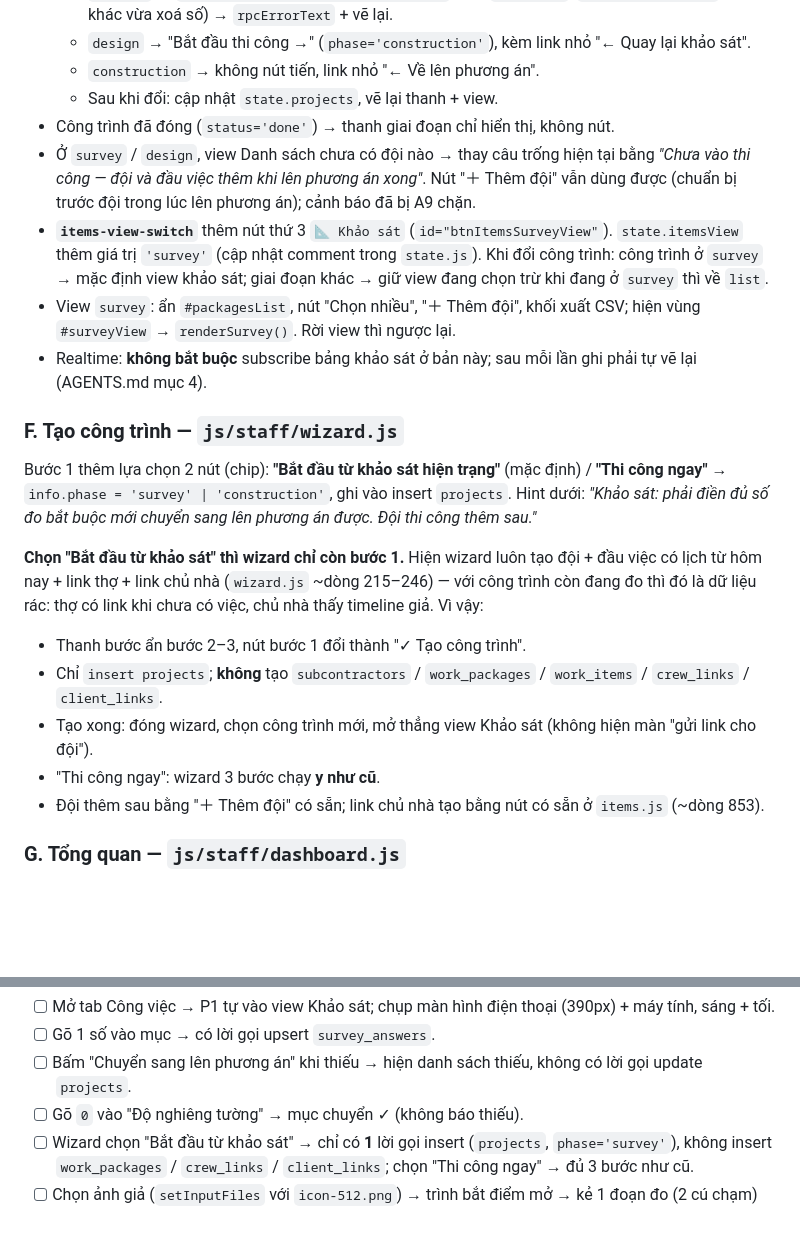
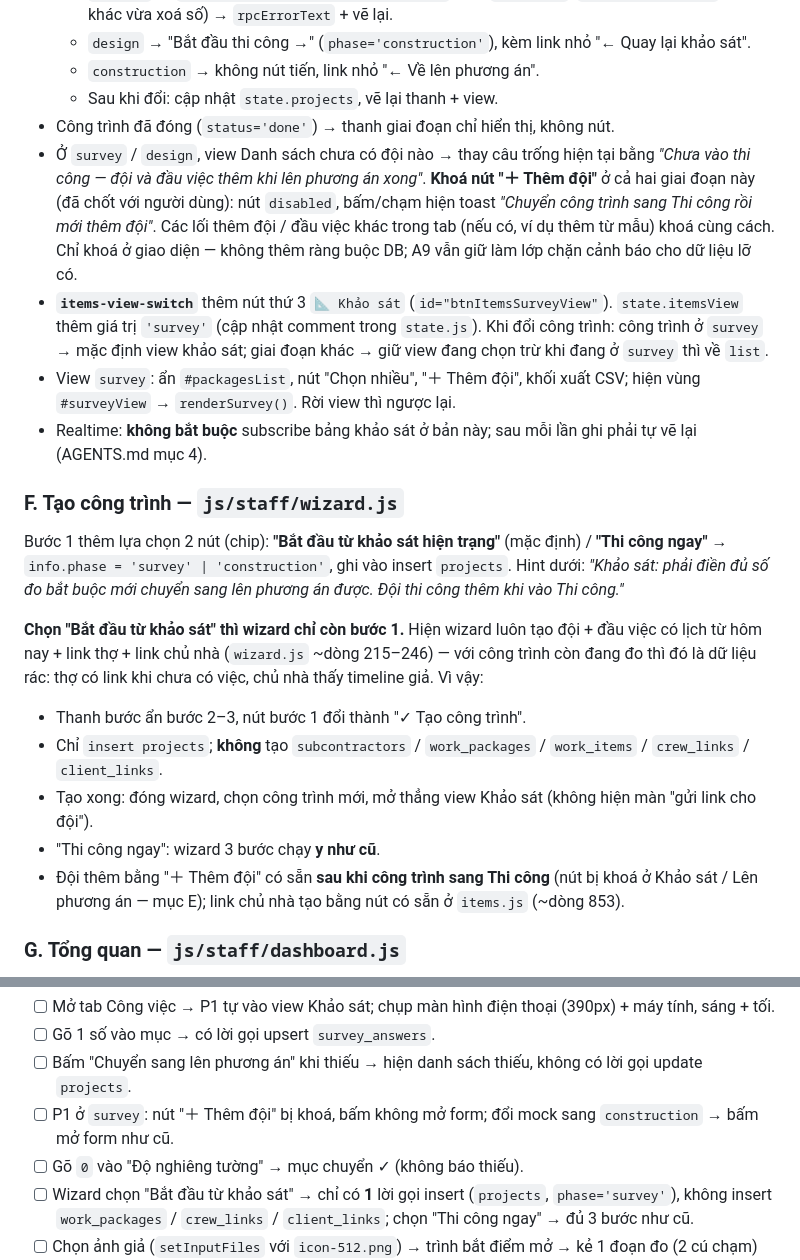
Before and after one commit to hvquang1012/mda-crm, a Markdown page: plans/011-khao-sat-hien-trang.md, 2 parts joined by grey strips. GitHub-like rendering; blank space fills up the shorter version.

Commit message:
Plan 011: khoá nút Thêm đội khi chưa vào thi công
Co-Authored-By: Claude Fable 5.2 <noreply@anthropic.com>
Claude-Session: https://claude.ai/code/session_01LngZyCJQSzoNHZPiurPzLC

```diff
--- a/plans/011-khao-sat-hien-trang.md
+++ b/plans/011-khao-sat-hien-trang.md
@@ -312,21 +312,21 @@ export async function surveyMissing(projectId);       // gọi RPC survey_missin
   - `construction` → không nút tiến, link nhỏ "← Về lên phương án".
   - Sau khi đổi: cập nhật `state.projects`, vẽ lại thanh + view.
 - Công trình đã đóng (`status='done'`) → thanh giai đoạn chỉ hiển thị, không nút.
-- Ở `survey` / `design`, view Danh sách chưa có đội nào → thay câu trống hiện tại bằng *"Chưa vào thi công — đội và đầu việc thêm khi lên phương án xong"*. Nút "＋ Thêm đội" vẫn dùng được (chuẩn bị trước đội trong lúc lên phương án); cảnh báo đã bị A9 chặn.
+- Ở `survey` / `design`, view Danh sách chưa có đội nào → thay câu trống hiện tại bằng *"Chưa vào thi công — đội và đầu việc thêm khi lên phương án xong"*. **Khoá nút "＋ Thêm đội"** ở cả hai giai đoạn này (đã chốt với người dùng): nút `disabled`, bấm/chạm hiện toast *"Chuyển công trình sang Thi công rồi mới thêm đội"*. Các lối thêm đội / đầu việc khác trong tab (nếu có, ví dụ thêm từ mẫu) khoá cùng cách. Chỉ khoá ở giao diện — không thêm ràng buộc DB; A9 vẫn giữ làm lớp chặn cảnh báo cho dữ liệu lỡ có.
 - **`items-view-switch`** thêm nút thứ 3 `📐 Khảo sát` (`id="btnItemsSurveyView"`). `state.itemsView` thêm giá trị `'survey'` (cập nhật comment trong `state.js`). Khi đổi công trình: công trình ở `survey` → mặc định view khảo sát; giai đoạn khác → giữ view đang chọn trừ khi đang ở `survey` thì về `list`.
 - View `survey`: ẩn `#packagesList`, nút "Chọn nhiều", "＋ Thêm đội", khối xuất CSV; hiện vùng `#surveyView` → `renderSurvey()`. Rời view thì ngược lại.
 - Realtime: **không bắt buộc** subscribe bảng khảo sát ở bản này; sau mỗi lần ghi phải tự vẽ lại (AGENTS.md mục 4).
 
 ### F. Tạo công trình — `js/staff/wizard.js`
 
-Bước 1 thêm lựa chọn 2 nút (chip): **"Bắt đầu từ khảo sát hiện trạng"** (mặc định) / **"Thi công ngay"** → `info.phase = 'survey' | 'construction'`, ghi vào insert `projects`. Hint dưới: *"Khảo sát: phải điền đủ số đo bắt buộc mới chuyển sang lên phương án được. Đội thi công thêm sau."*
+Bước 1 thêm lựa chọn 2 nút (chip): **"Bắt đầu từ khảo sát hiện trạng"** (mặc định) / **"Thi công ngay"** → `info.phase = 'survey' | 'construction'`, ghi vào insert `projects`. Hint dưới: *"Khảo sát: phải điền đủ số đo bắt buộc mới chuyển sang lên phương án được. Đội thi công thêm khi vào Thi công."*
 
 **Chọn "Bắt đầu từ khảo sát" thì wizard chỉ còn bước 1.** Hiện wizard luôn tạo đội + đầu việc có lịch từ hôm nay + link thợ + link chủ nhà (`wizard.js` ~dòng 215–246) — với công trình còn đang đo thì đó là dữ liệu rác: thợ có link khi chưa có việc, chủ nhà thấy timeline giả. Vì vậy:
 - Thanh bước ẩn bước 2–3, nút bước 1 đổi thành "✓ Tạo công trình".
 - Chỉ `insert projects`; **không** tạo `subcontractors` / `work_packages` / `work_items` / `crew_links` / `client_links`.
 - Tạo xong: đóng wizard, chọn công trình mới, mở thẳng view Khảo sát (không hiện màn "gửi link cho đội").
 - "Thi công ngay": wizard 3 bước chạy **y như cũ**.
-- Đội thêm sau bằng "＋ Thêm đội" có sẵn; link chủ nhà tạo bằng nút có sẵn ở `items.js` (~dòng 853).
+- Đội thêm bằng "＋ Thêm đội" có sẵn **sau khi công trình sang Thi công** (nút bị khoá ở Khảo sát / Lên phương án — mục E); link chủ nhà tạo bằng nút có sẵn ở `items.js` (~dòng 853).
 
 ### G. Tổng quan — `js/staff/dashboard.js`
 
@@ -385,6 +385,7 @@ Thẻ công trình có `phase` khác `construction` → chip nhỏ: `📐 Đang
 - [ ] Mở tab Công việc → P1 tự vào view Khảo sát; chụp màn hình điện thoại (390px) + máy tính, sáng + tối.
 - [ ] Gõ 1 số vào mục → có lời gọi upsert `survey_answers`.
 - [ ] Bấm "Chuyển sang lên phương án" khi thiếu → hiện danh sách thiếu, không có lời gọi update `projects`.
+- [ ] P1 ở `survey`: nút "＋ Thêm đội" bị khoá, bấm không mở form; đổi mock sang `construction` → bấm mở form như cũ.
 - [ ] Gõ `0` vào "Độ nghiêng tường" → mục chuyển ✓ (không báo thiếu).
 - [ ] Wizard chọn "Bắt đầu từ khảo sát" → chỉ có **1** lời gọi insert (`projects`, `phase='survey'`), không insert `work_packages` / `crew_links` / `client_links`; chọn "Thi công ngay" → đủ 3 bước như cũ.
 - [ ] Chọn ảnh giả (`setInputFiles` với `icon-512.png`) → trình bắt điểm mở → kẻ 1 đoạn đo (2 cú chạm) → nhập số → Lưu → có upload storage + insert `survey_photos` với `annotations` dài 1.
```
